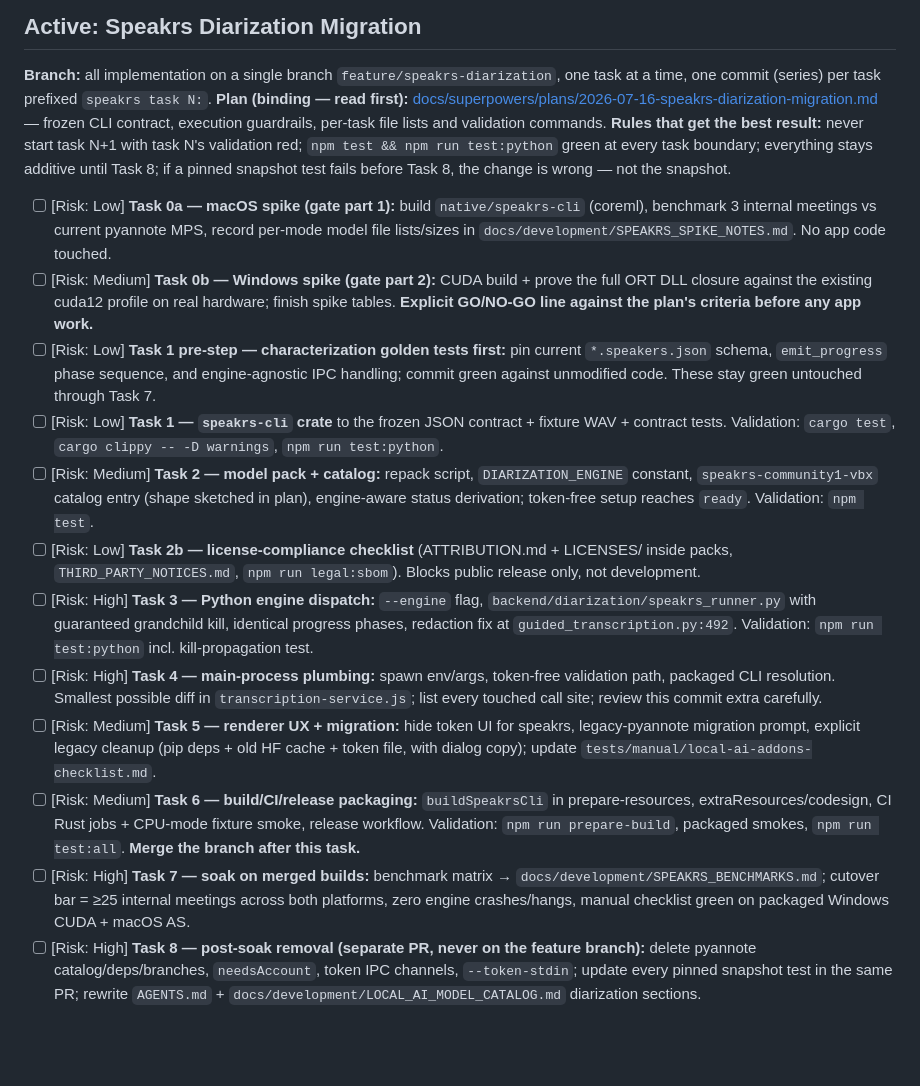
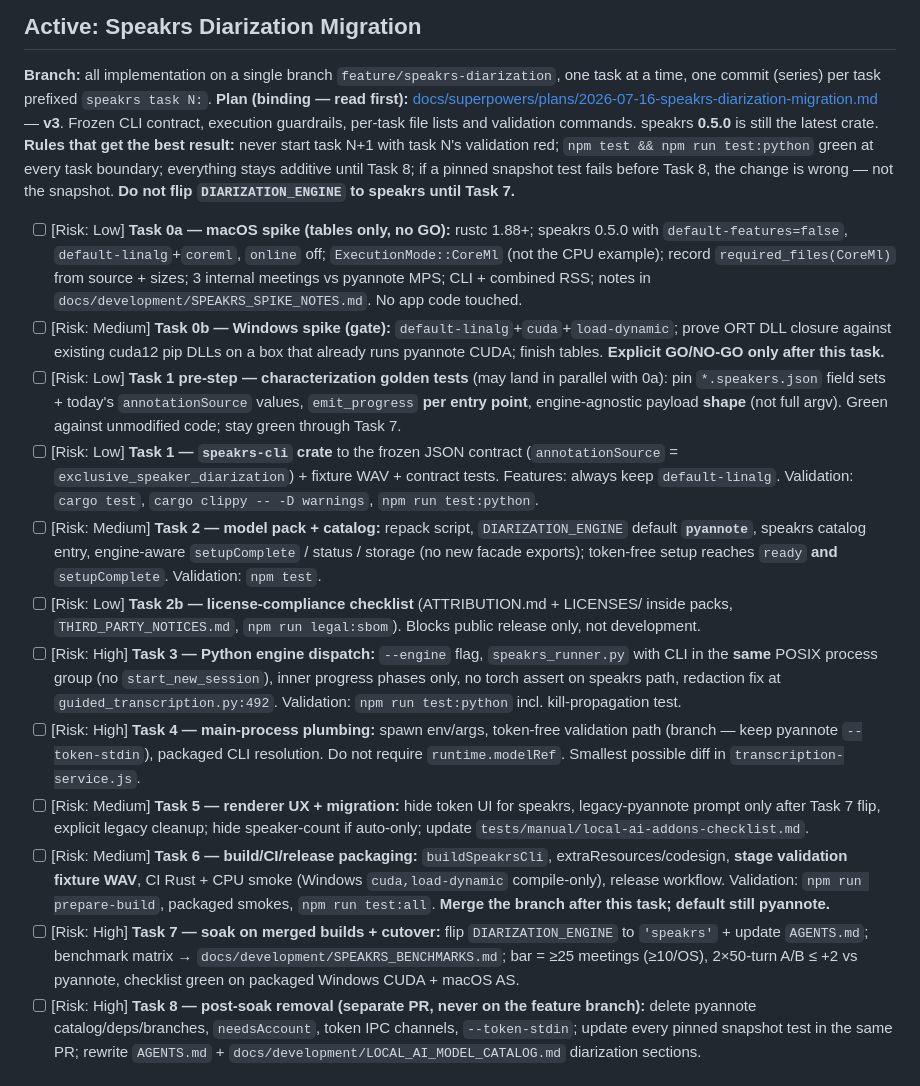
Before and after one commit to AmirArshad/meeting-transcriber, a Markdown page: todo.md, the part around the change. GitHub-like rendering; blank space fills up the shorter version.

Commit message:
docs: harden speakrs migration plan to v3
Pre-Task-0 review against speakrs 0.5.0: keep default-linalg, delay engine flip until Task 7, and fix process-group, setupComplete, and annotationSource contracts.

```diff
--- a/todo.md
+++ b/todo.md
@@ -5,20 +5,20 @@ Active TODOs only. Completed initiative history lives in git history, `docs/rele
 ## Active: Speakrs Diarization Migration
 
 **Branch:** all implementation on a single branch `feature/speakrs-diarization`, one task at a time, one commit (series) per task prefixed `speakrs task N:`.
-**Plan (binding — read first):** [docs/superpowers/plans/2026-07-16-speakrs-diarization-migration.md](docs/superpowers/plans/2026-07-16-speakrs-diarization-migration.md) — frozen CLI contract, execution guardrails, per-task file lists and validation commands.
-**Rules that get the best result:** never start task N+1 with task N's validation red; `npm test && npm run test:python` green at every task boundary; everything stays additive until Task 8; if a pinned snapshot test fails before Task 8, the change is wrong — not the snapshot.
+**Plan (binding — read first):** [docs/superpowers/plans/2026-07-16-speakrs-diarization-migration.md](docs/superpowers/plans/2026-07-16-speakrs-diarization-migration.md) — **v3**. Frozen CLI contract, execution guardrails, per-task file lists and validation commands. speakrs **0.5.0** is still the latest crate.
+**Rules that get the best result:** never start task N+1 with task N's validation red; `npm test && npm run test:python` green at every task boundary; everything stays additive until Task 8; if a pinned snapshot test fails before Task 8, the change is wrong — not the snapshot. **Do not flip `DIARIZATION_ENGINE` to speakrs until Task 7.**
 
-- [ ] [Risk: Low] **Task 0a — macOS spike (gate part 1):** build `native/speakrs-cli` (coreml), benchmark 3 internal meetings vs current pyannote MPS, record per-mode model file lists/sizes in `docs/development/SPEAKRS_SPIKE_NOTES.md`. No app code touched.
-- [ ] [Risk: Medium] **Task 0b — Windows spike (gate part 2):** CUDA build + prove the full ORT DLL closure against the existing cuda12 profile on real hardware; finish spike tables. **Explicit GO/NO-GO line against the plan's criteria before any app work.**
-- [ ] [Risk: Low] **Task 1 pre-step — characterization golden tests first:** pin current `*.speakers.json` schema, `emit_progress` phase sequence, and engine-agnostic IPC handling; commit green against unmodified code. These stay green untouched through Task 7.
-- [ ] [Risk: Low] **Task 1 — `speakrs-cli` crate** to the frozen JSON contract + fixture WAV + contract tests. Validation: `cargo test`, `cargo clippy -- -D warnings`, `npm run test:python`.
-- [ ] [Risk: Medium] **Task 2 — model pack + catalog:** repack script, `DIARIZATION_ENGINE` constant, `speakrs-community1-vbx` catalog entry (shape sketched in plan), engine-aware status derivation; token-free setup reaches `ready`. Validation: `npm test`.
+- [ ] [Risk: Low] **Task 0a — macOS spike (tables only, no GO):** rustc 1.88+; speakrs 0.5.0 with `default-features=false`, `default-linalg`+`coreml`, `online` off; `ExecutionMode::CoreMl` (not the CPU example); record `required_files(CoreMl)` from source + sizes; 3 internal meetings vs pyannote MPS; CLI + combined RSS; notes in `docs/development/SPEAKRS_SPIKE_NOTES.md`. No app code touched.
+- [ ] [Risk: Medium] **Task 0b — Windows spike (gate):** `default-linalg`+`cuda`+`load-dynamic`; prove ORT DLL closure against existing cuda12 pip DLLs on a box that already runs pyannote CUDA; finish tables. **Explicit GO/NO-GO only after this task.**
+- [ ] [Risk: Low] **Task 1 pre-step — characterization golden tests** (may land in parallel with 0a): pin `*.speakers.json` field sets + today's `annotationSource` values, `emit_progress` **per entry point**, engine-agnostic payload **shape** (not full argv). Green against unmodified code; stay green through Task 7.
+- [ ] [Risk: Low] **Task 1 — `speakrs-cli` crate** to the frozen JSON contract (`annotationSource` = `exclusive_speaker_diarization`) + fixture WAV + contract tests. Features: always keep `default-linalg`. Validation: `cargo test`, `cargo clippy -- -D warnings`, `npm run test:python`.
+- [ ] [Risk: Medium] **Task 2 — model pack + catalog:** repack script, `DIARIZATION_ENGINE` default **`pyannote`**, speakrs catalog entry, engine-aware `setupComplete` / status / storage (no new facade exports); token-free setup reaches `ready` **and** `setupComplete`. Validation: `npm test`.
 - [ ] [Risk: Low] **Task 2b — license-compliance checklist** (ATTRIBUTION.md + LICENSES/ inside packs, `THIRD_PARTY_NOTICES.md`, `npm run legal:sbom`). Blocks public release only, not development.
-- [ ] [Risk: High] **Task 3 — Python engine dispatch:** `--engine` flag, `backend/diarization/speakrs_runner.py` with guaranteed grandchild kill, identical progress phases, redaction fix at `guided_transcription.py:492`. Validation: `npm run test:python` incl. kill-propagation test.
-- [ ] [Risk: High] **Task 4 — main-process plumbing:** spawn env/args, token-free validation path, packaged CLI resolution. Smallest possible diff in `transcription-service.js`; list every touched call site; review this commit extra carefully.
-- [ ] [Risk: Medium] **Task 5 — renderer UX + migration:** hide token UI for speakrs, legacy-pyannote migration prompt, explicit legacy cleanup (pip deps + old HF cache + token file, with dialog copy); update `tests/manual/local-ai-addons-checklist.md`.
-- [ ] [Risk: Medium] **Task 6 — build/CI/release packaging:** `buildSpeakrsCli` in prepare-resources, extraResources/codesign, CI Rust jobs + CPU-mode fixture smoke, release workflow. Validation: `npm run prepare-build`, packaged smokes, `npm run test:all`. **Merge the branch after this task.**
-- [ ] [Risk: High] **Task 7 — soak on merged builds:** benchmark matrix → `docs/development/SPEAKRS_BENCHMARKS.md`; cutover bar = ≥25 internal meetings across both platforms, zero engine crashes/hangs, manual checklist green on packaged Windows CUDA + macOS AS.
+- [ ] [Risk: High] **Task 3 — Python engine dispatch:** `--engine` flag, `speakrs_runner.py` with CLI in the **same** POSIX process group (no `start_new_session`), inner progress phases only, no torch assert on speakrs path, redaction fix at `guided_transcription.py:492`. Validation: `npm run test:python` incl. kill-propagation test.
+- [ ] [Risk: High] **Task 4 — main-process plumbing:** spawn env/args, token-free validation path (branch — keep pyannote `--token-stdin`), packaged CLI resolution. Do not require `runtime.modelRef`. Smallest possible diff in `transcription-service.js`.
+- [ ] [Risk: Medium] **Task 5 — renderer UX + migration:** hide token UI for speakrs, legacy-pyannote prompt only after Task 7 flip, explicit legacy cleanup; hide speaker-count if auto-only; update `tests/manual/local-ai-addons-checklist.md`.
+- [ ] [Risk: Medium] **Task 6 — build/CI/release packaging:** `buildSpeakrsCli`, extraResources/codesign, **stage validation fixture WAV**, CI Rust + CPU smoke (Windows `cuda,load-dynamic` compile-only), release workflow. Validation: `npm run prepare-build`, packaged smokes, `npm run test:all`. **Merge the branch after this task; default still pyannote.**
+- [ ] [Risk: High] **Task 7 — soak on merged builds + cutover:** flip `DIARIZATION_ENGINE` to `'speakrs'` + update `AGENTS.md`; benchmark matrix → `docs/development/SPEAKRS_BENCHMARKS.md`; bar = ≥25 meetings (≥10/OS), 2×50-turn A/B ≤ +2 vs pyannote, checklist green on packaged Windows CUDA + macOS AS.
 - [ ] [Risk: High] **Task 8 — post-soak removal (separate PR, never on the feature branch):** delete pyannote catalog/deps/branches, `needsAccount`, token IPC channels, `--token-stdin`; update every pinned snapshot test in the same PR; rewrite `AGENTS.md` + `docs/development/LOCAL_AI_MODEL_CATALOG.md` diarization sections.
 
 ## Release And Dependency Hygiene (carryover)
```
Also changed, not shown: 1 other file.
